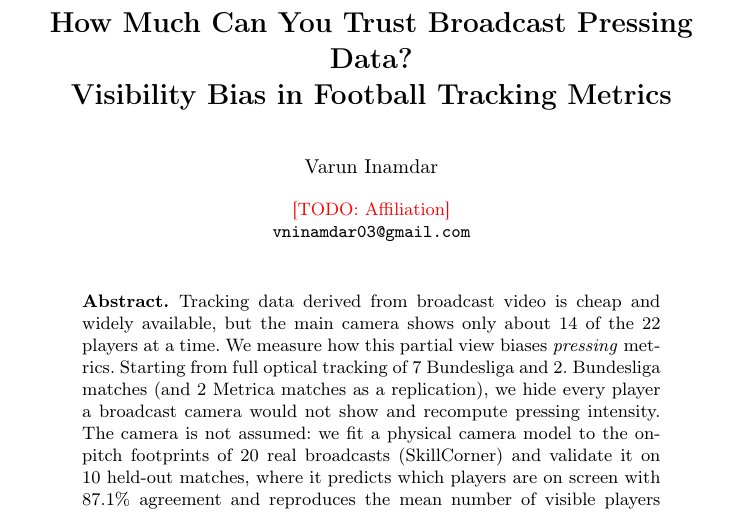
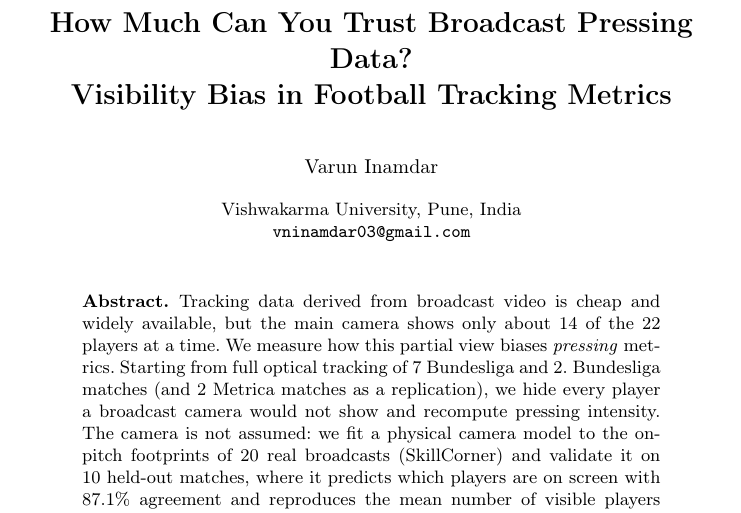
Before and after one commit to vnigoated/Football_Analytics, a LaTeX paper (paper/main.tex): part of page 1 of 8, cut so that both start at the same text. Compiled offline with pdfLaTeX.

Commit message:
Paper: add affiliation (Vishwakarma University)
Co-Authored-By: Claude Opus 5.5 <noreply@anthropic.com>

```diff
--- a/paper/main.tex
+++ b/paper/main.tex
@@ -21,7 +21,7 @@ Visibility Bias in Football Tracking Metrics}
 
 \author{Varun Inamdar}
 \authorrunning{V. Inamdar}
-\institute{\todo{Affiliation}\\
+\institute{Vishwakarma University, Pune, India\\
 \email{vninamdar03@gmail.com}}
 
 \maketitle
```
Also changed, not shown: paper/README.md.
